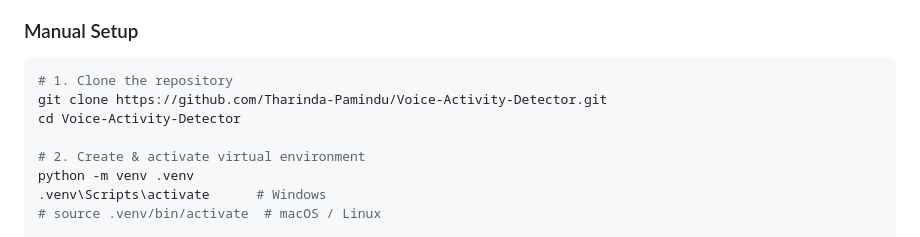
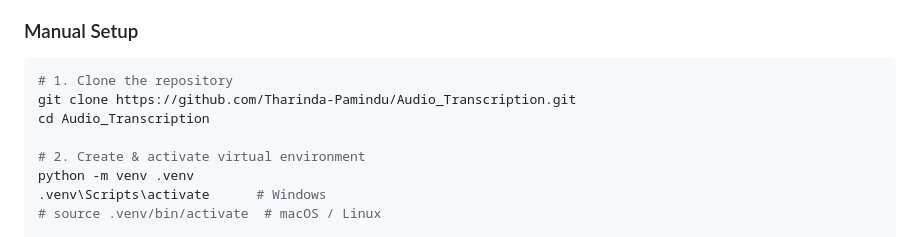
Before and after one commit to Tharinda-Pamindu/Audio_Transcription, a Markdown page: README.md, the part around the change. GitHub-like rendering.

Commit message:
docs: Update repository name and clone instructions from Voice-Activity-Detector to Audio_Transcription in documentation.

````diff
--- a/README.md
+++ b/README.md
@@ -70,8 +70,8 @@ This will:
 
 ```bash
 # 1. Clone the repository
-git clone https://github.com/Tharinda-Pamindu/Voice-Activity-Detector.git
-cd Voice-Activity-Detector
+git clone https://github.com/Tharinda-Pamindu/Audio_Transcription.git
+cd Audio_Transcription
 
 # 2. Create & activate virtual environment
 python -m venv .venv
````
Also changed, not shown: CONTRIBUTING.md (+3 -3 lines).
